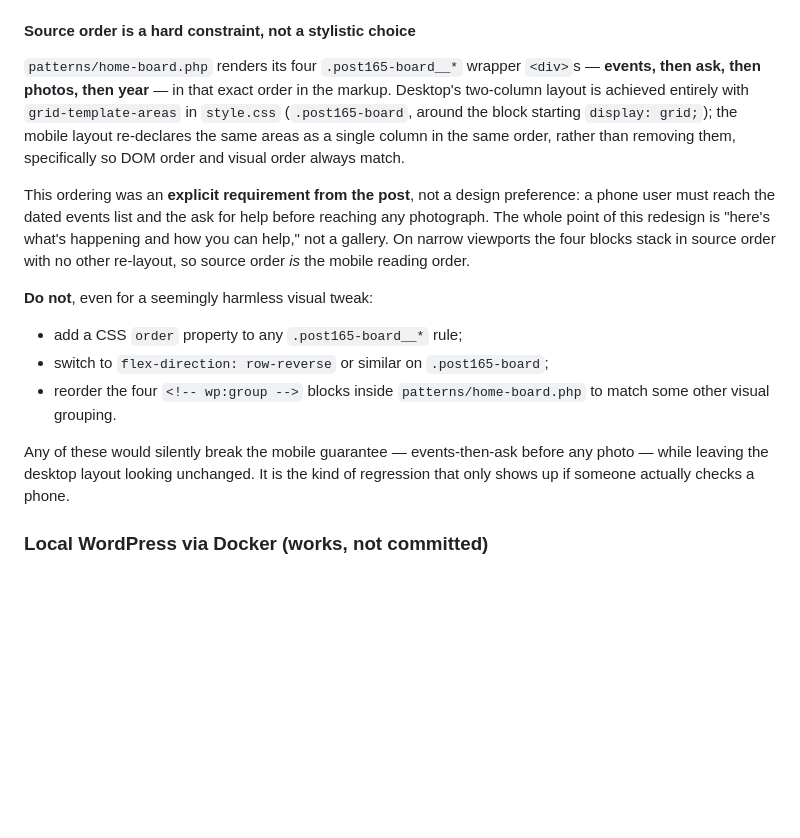
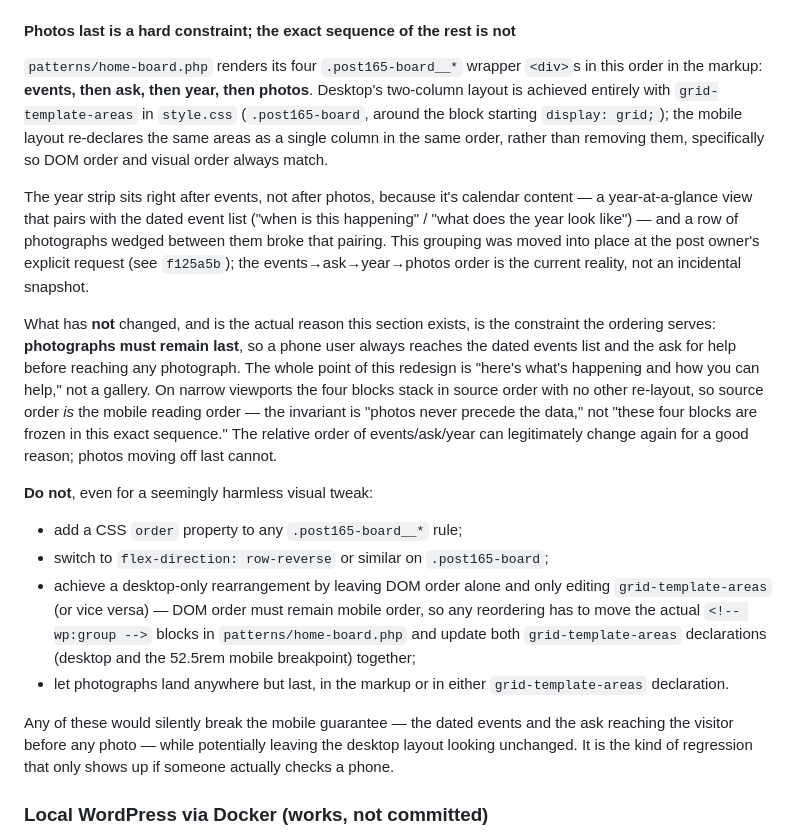
Before and after one commit to AndreRobitaille/wipost165, a Markdown page: docs/HANDOFF.md, the part around the change. Rendered like a GitHub page; blank space fills up the shorter version.

Commit message:
docs: fix HANDOFF's board source-order section to match reality
The "Source order is a hard constraint" section in HANDOFF.md still
described the pre-f125a5b sequence (events, ask, photos, year) and told
future readers not to reorder the wrapper blocks at all. Commit f125a5b
moved the year strip next to events (calendar content pairing with the
dated event list, at the post owner's explicit request) and left photos
last, which the stale text would have flagged as exactly the kind of
change it forbade — inviting a future revert of a deliberate, requested
change.

Rewrote the section to state the current order (events, ask, year,
photos) and explain why the year strip moved, while sharpening what the
section was actually protecting: the invariant was never "these four
blocks are frozen in this sequence," it's "photographs never precede the
dated events or the ask," so a phone user always reaches the data before
any image. The prohibited-actions list is updated to match — no `order`
property, no `row-reverse`, and any future rearrangement must move DOM
order and both grid-template-areas declarations together, with photos
staying last in all of them.

Checked docs/wordpress/setup.md and docs/wordpress/content-model.md for
similar staleness; neither describes the board's block sequence, only
individual features, so no changes were needed there. The historical
plan at docs/superpowers/plans/2026-07-25-homepage-v2-the-ask.md also
references the old order, but it's a point-in-time implementation
record rather than living documentation, so it was left as-is.

No code changes in this commit; theme version is not bumped.

Co-Authored-By: Claude Opus 5 (1M context) <noreply@anthropic.com>
Claude-Session: https://claude.ai/code/session_0124eWR1fWvjRUuXvh8qNiZZ

```diff
--- a/docs/HANDOFF.md
+++ b/docs/HANDOFF.md
@@ -200,34 +200,52 @@ history. In outline:
   photographs are configured. See `docs/wordpress/setup.md` for the editor
   workflow, including alt text guidance.
 
-#### Source order is a hard constraint, not a stylistic choice
+#### Photos last is a hard constraint; the exact sequence of the rest is not
 
 `patterns/home-board.php` renders its four `.post165-board__*` wrapper
-`<div>`s — **events, then ask, then photos, then year** — in that exact
-order in the markup. Desktop's two-column layout is achieved entirely with
+`<div>`s in this order in the markup: **events, then ask, then year, then
+photos**. Desktop's two-column layout is achieved entirely with
 `grid-template-areas` in `style.css` (`.post165-board`, around the block
 starting `display: grid;`); the mobile layout re-declares the same areas as
 a single column in the same order, rather than removing them, specifically
 so DOM order and visual order always match.
 
-This ordering was an **explicit requirement from the post**, not a design
-preference: a phone user must reach the dated events list and the ask for
-help before reaching any photograph. The whole point of this redesign is
-"here's what's happening and how you can help," not a gallery. On narrow
-viewports the four blocks stack in source order with no other re-layout, so
-source order *is* the mobile reading order.
+The year strip sits right after events, not after photos, because it's
+calendar content — a year-at-a-glance view that pairs with the dated event
+list ("when is this happening" / "what does the year look like") — and a
+row of photographs wedged between them broke that pairing. This grouping
+was moved into place at the post owner's explicit request (see
+`f125a5b`); the events→ask→year→photos order is the current reality, not
+an incidental snapshot.
+
+What has **not** changed, and is the actual reason this section exists, is
+the constraint the ordering serves: **photographs must remain last**, so a
+phone user always reaches the dated events list and the ask for help before
+reaching any photograph. The whole point of this redesign is "here's what's
+happening and how you can help," not a gallery. On narrow viewports the four
+blocks stack in source order with no other re-layout, so source order *is*
+the mobile reading order — the invariant is "photos never precede the data,"
+not "these four blocks are frozen in this exact sequence." The relative
+order of events/ask/year can legitimately change again for a good reason;
+photos moving off last cannot.
 
 **Do not**, even for a seemingly harmless visual tweak:
 
 - add a CSS `order` property to any `.post165-board__*` rule;
 - switch to `flex-direction: row-reverse` or similar on `.post165-board`;
-- reorder the four `<!-- wp:group -->` blocks inside
-  `patterns/home-board.php` to match some other visual grouping.
+- achieve a desktop-only rearrangement by leaving DOM order alone and only
+  editing `grid-template-areas` (or vice versa) — DOM order must remain
+  mobile order, so any reordering has to move the actual
+  `<!-- wp:group -->` blocks in `patterns/home-board.php` and update both
+  `grid-template-areas` declarations (desktop and the 52.5rem mobile
+  breakpoint) together;
+- let photographs land anywhere but last, in the markup or in either
+  `grid-template-areas` declaration.
 
-Any of these would silently break the mobile guarantee — events-then-ask
-before any photo — while leaving the desktop layout looking unchanged. It is
-the kind of regression that only shows up if someone actually checks a
-phone.
+Any of these would silently break the mobile guarantee — the dated events
+and the ask reaching the visitor before any photo — while potentially
+leaving the desktop layout looking unchanged. It is the kind of regression
+that only shows up if someone actually checks a phone.
 
 ### Local WordPress via Docker (works, not committed)
 
```
